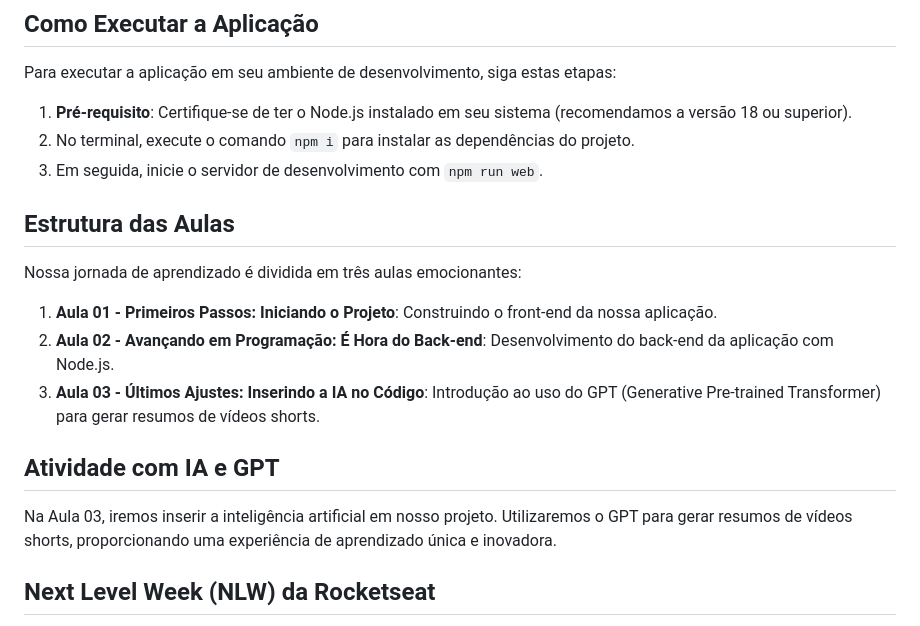
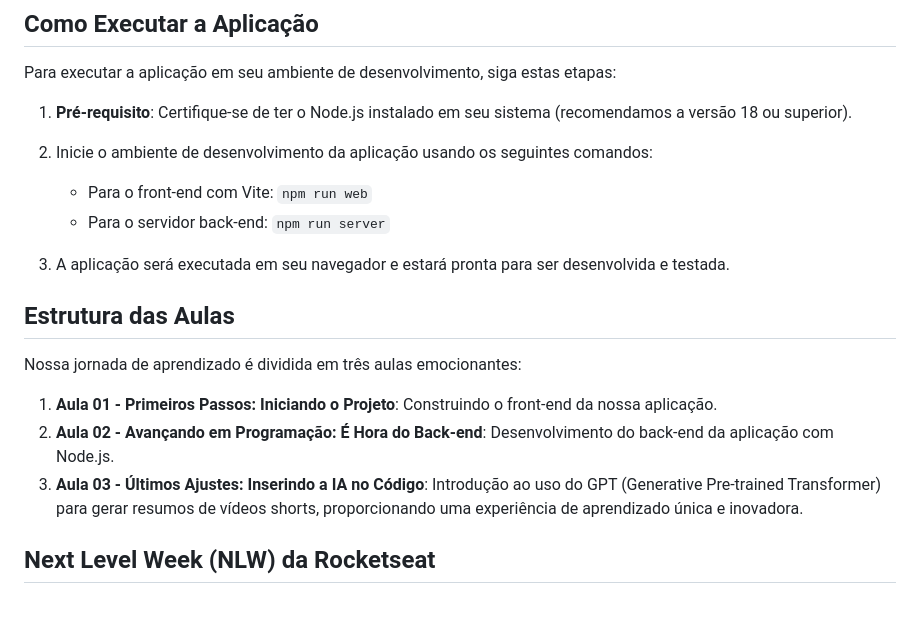
Before and after one commit to iSherlott/NLW_IA, a Markdown page: README.md, the part around the change. Drawn GitHub-style.

```diff
--- a/README.md
+++ b/README.md
@@ -31,8 +31,13 @@ A estrutura de pastas inclui:
 Para executar a aplicação em seu ambiente de desenvolvimento, siga estas etapas:
 
 1. **Pré-requisito**: Certifique-se de ter o Node.js instalado em seu sistema (recomendamos a versão 18 ou superior).
-2. No terminal, execute o comando `npm i` para instalar as dependências do projeto.
-3. Em seguida, inicie o servidor de desenvolvimento com `npm run web`.
+
+2. Inicie o ambiente de desenvolvimento da aplicação usando os seguintes comandos:
+
+   - Para o front-end com Vite: `npm run web`
+   - Para o servidor back-end: `npm run server`
+
+3. A aplicação será executada em seu navegador e estará pronta para ser desenvolvida e testada.
 
 ## Estrutura das Aulas
 
@@ -40,11 +45,7 @@ Nossa jornada de aprendizado é dividida em três aulas emocionantes:
 
 1. **Aula 01 - Primeiros Passos: Iniciando o Projeto**: Construindo o front-end da nossa aplicação.
 2. **Aula 02 - Avançando em Programação: É Hora do Back-end**: Desenvolvimento do back-end da aplicação com Node.js.
-3. **Aula 03 - Últimos Ajustes: Inserindo a IA no Código**: Introdução ao uso do GPT (Generative Pre-trained Transformer) para gerar resumos de vídeos shorts.
-
-## Atividade com IA e GPT
-
-Na Aula 03, iremos inserir a inteligência artificial em nosso projeto. Utilizaremos o GPT para gerar resumos de vídeos shorts, proporcionando uma experiência de aprendizado única e inovadora.
+3. **Aula 03 - Últimos Ajustes: Inserindo a IA no Código**: Introdução ao uso do GPT (Generative Pre-trained Transformer) para gerar resumos de vídeos shorts, proporcionando uma experiência de aprendizado única e inovadora.
 
 ## Next Level Week (NLW) da Rocketseat
 
```
